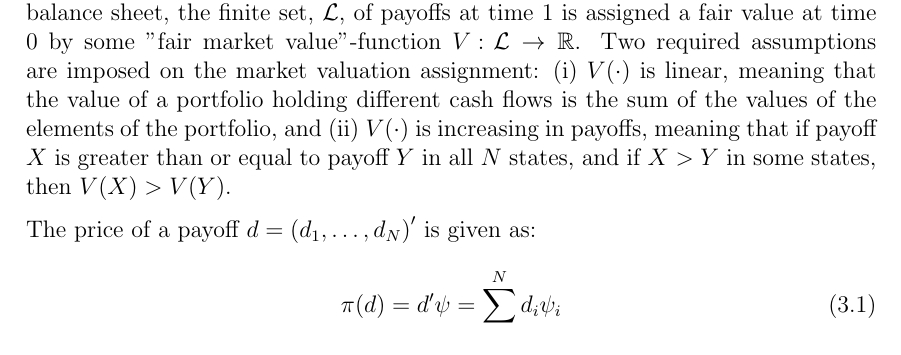
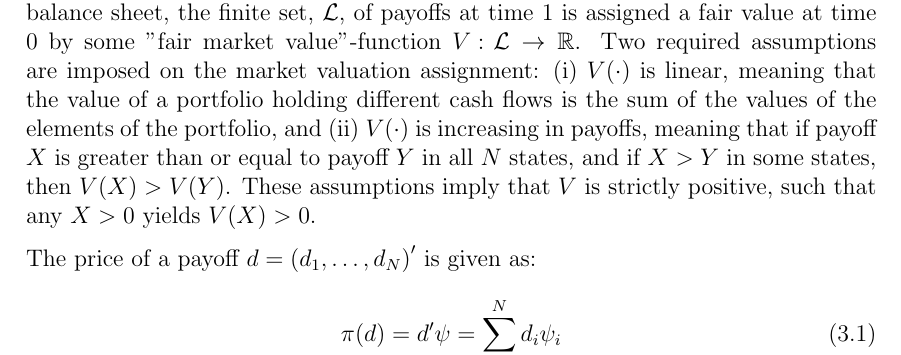
Before and after one commit to sebastianbaltser/master-thesis, a LaTeX thesis (thesis/main.tex, which reads thesis/content/body-matter/single-period-model/single-period-model.tex): part of page 12 of 41, cut so that both start at the same text. Compiled offline with pdfLaTeX.

Commit message:
Add implied assumption for the fair market value function

```diff
--- a/thesis/content/body-matter/single-period-model/single-period-model.tex
+++ b/thesis/content/body-matter/single-period-model/single-period-model.tex
@@ -18,6 +18,7 @@
         Two required assumptions are imposed on the market valuation assignment:
         (i) $V(\cdot)$ is linear, meaning that the value of a portfolio holding different cash flows is the sum of the values of the elements of the portfolio, and
         (ii) $V(\cdot)$ is increasing in payoffs, meaning that if payoff $X$ is greater than or equal to payoff $Y$ in all $N$ states, and if $X>Y$ in some states, then $V(X)>V(Y)$.
+        These assumptions imply that $V$ is strictly positive, such that any $X>0$ yields $V(X) > 0$.
 
         The price of a payoff $d=\left(d_{1}, \dots, d_{N}\right)'$ is given as:
             \begin{equation}
```
